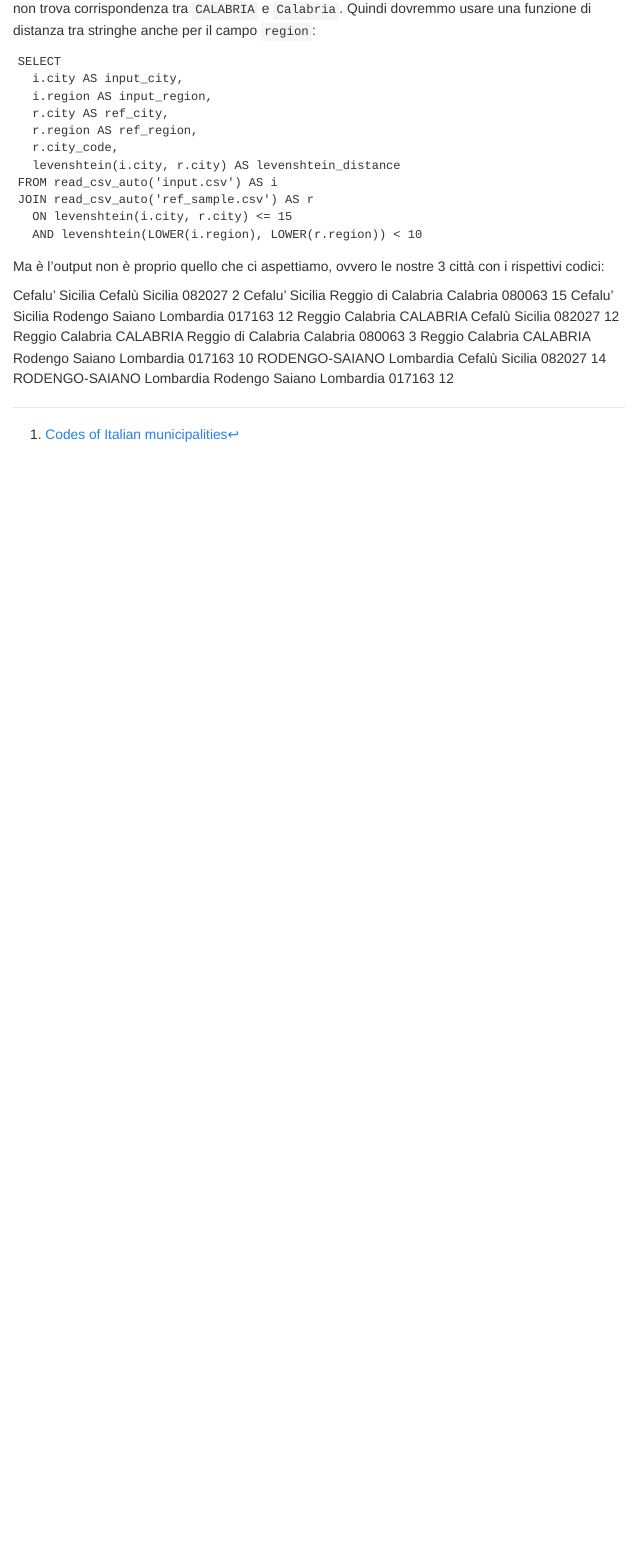
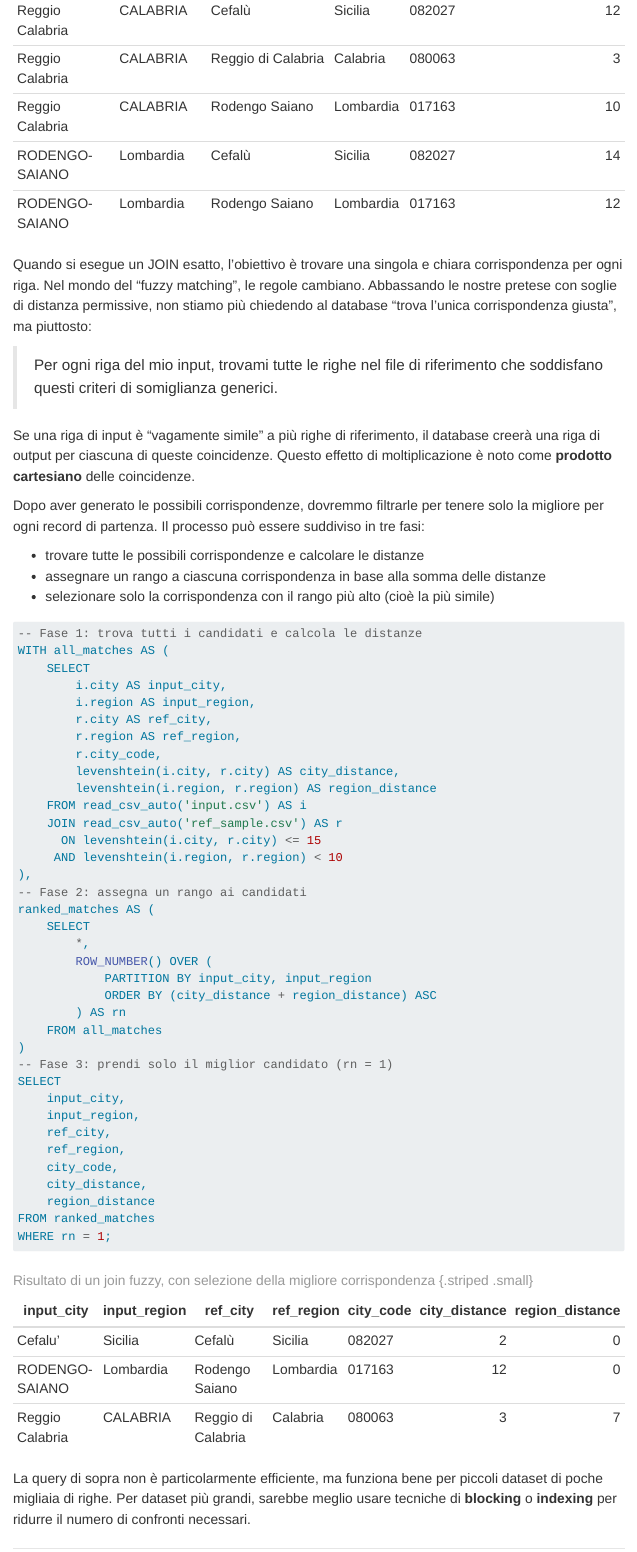
Before and after one commit to aborruso/tometo_tomato, a Quarto document (docs/how-to.qmd): the page in a window 1100 px wide, from 3180 px down before the commit and from 3790 px down after it. Rendered offline with R 4.5, knitr and Pandoc in place of Quarto, with nearby package versions; menus at the side of the page are left out.

Commit message:
fix: aggiornare intestazioni e migliorare la chiarezza nella sezione di join SQL

````diff
--- a/docs/how-to.qmd
+++ b/docs/how-to.qmd
@@ -151,13 +153,5 @@ JOIN read_csv_auto('ref_sample.csv') AS r
   AND levenshtein(LOWER(i.region), LOWER(r.region)) < 10
 ```
 
-Ma è l'output non è proprio quello che ci aspettiamo, ovvero le nostre 3 città con i rispettivi codici:
+Ma è l'**output non è** proprio **quello che ci aspettiamo**, non 3 righe in totale (una per ogni Comune), ma **ben 8 righe**:
 
-Cefalu'	Sicilia	Cefalù	Sicilia	082027	2
-Cefalu'	Sicilia	Reggio di Calabria	Calabria	080063	15
-Cefalu'	Sicilia	Rodengo Saiano	Lombardia	017163	12
-Reggio Calabria	CALABRIA	Cefalù	Sicilia	082027	12
-Reggio Calabria	CALABRIA	Reggio di Calabria	Calabria	080063	3
-Reggio Calabria	CALABRIA	Rodengo Saiano	Lombardia	017163	10
-RODENGO-SAIANO	Lombardia	Cefalù	Sicilia	082027	14
-RODENGO-SAIANO	Lombardia	Rodengo Saiano	Lombardia	017163	12
@@ -163,0 +163,68 @@ RODENGO-SAIANO	Lombardia	Rodengo Saiano	Lombardia	017163	12
+| Reggio Calabria | CALABRIA    | Cefalù              | Sicilia    | 082027    | 12                   |
+| Reggio Calabria | CALABRIA    | Reggio di Calabria  | Calabria   | 080063    | 3                    |
+| Reggio Calabria | CALABRIA    | Rodengo Saiano      | Lombardia  | 017163    | 10                   |
+| RODENGO-SAIANO  | Lombardia   | Cefalù              | Sicilia    | 082027    | 14                   |
+| RODENGO-SAIANO  | Lombardia   | Rodengo Saiano      | Lombardia  | 017163    | 12                   |
+: Risultato di un join fuzzy tra dati errati e dati ufficiali {.striped .small}
+
+Quando si esegue un JOIN esatto, l'obiettivo è trovare una singola e chiara corrispondenza per ogni riga. Nel mondo del  "fuzzy matching", le regole cambiano. Abbassando le nostre pretese con soglie di distanza permissive, non stiamo più chiedendo al database "trova l'unica corrispondenza giusta", ma piuttosto:
+
+> Per ogni riga del mio input, trovami tutte le righe nel file di riferimento che soddisfano questi criteri di somiglianza generici.
+
+Se una riga di input è "vagamente simile" a più righe di riferimento, il database creerà una riga di output per ciascuna di queste coincidenze. Questo effetto di moltiplicazione è noto come **prodotto cartesiano** delle coincidenze.
+
+Dopo aver generato le possibili corrispondenze, dovremmo filtrarle per tenere solo la migliore per ogni record di partenza. Il processo può essere suddiviso in tre fasi:
+
+- trovare tutte le possibili corrispondenze e calcolare le distanze
+- assegnare un rango a ciascuna corrispondenza in base alla somma delle distanze
+- selezionare solo la corrispondenza con il rango più alto (cioè la più simile)
+
+
+```sql
+-- Fase 1: trova tutti i candidati e calcola le distanze
+WITH all_matches AS (
+    SELECT
+        i.city AS input_city,
+        i.region AS input_region,
+        r.city AS ref_city,
+        r.region AS ref_region,
+        r.city_code,
+        levenshtein(i.city, r.city) AS city_distance,
+        levenshtein(i.region, r.region) AS region_distance
+    FROM read_csv_auto('input.csv') AS i
+    JOIN read_csv_auto('ref_sample.csv') AS r
+      ON levenshtein(i.city, r.city) <= 15
+     AND levenshtein(i.region, r.region) < 10
+),
+-- Fase 2: assegna un rango ai candidati
+ranked_matches AS (
+    SELECT
+        *,
+        ROW_NUMBER() OVER (
+            PARTITION BY input_city, input_region
+            ORDER BY (city_distance + region_distance) ASC
+        ) AS rn
+    FROM all_matches
+)
+-- Fase 3: prendi solo il miglior candidato (rn = 1)
+SELECT
+    input_city,
+    input_region,
+    ref_city,
+    ref_region,
+    city_code,
+    city_distance,
+    region_distance
+FROM ranked_matches
+WHERE rn = 1;
+```
+
+| input_city      | input_region | ref_city            | ref_region | city_code | city_distance | region_distance |
+|-----------------|-------------|---------------------|------------|-----------|---------------:|----------------:|
+| Cefalu'         | Sicilia     | Cefalù              | Sicilia    | 082027    | 2             | 0              |
+| RODENGO-SAIANO  | Lombardia   | Rodengo Saiano      | Lombardia  | 017163    | 12            | 0              |
+| Reggio Calabria | CALABRIA    | Reggio di Calabria  | Calabria   | 080063    | 3             | 7              |
+: Risultato di un join fuzzy, con selezione della migliore corrispondenza {.striped .small}
+
+
+La query di sopra non è particolarmente efficiente, ma funziona bene per piccoli dataset di poche migliaia di righe. Per dataset più grandi, sarebbe meglio usare tecniche di **blocking** o **indexing** per ridurre il numero di confronti necessari.
````
Also changed, not shown: docs/how-to.qmd (19 more changed lines).
